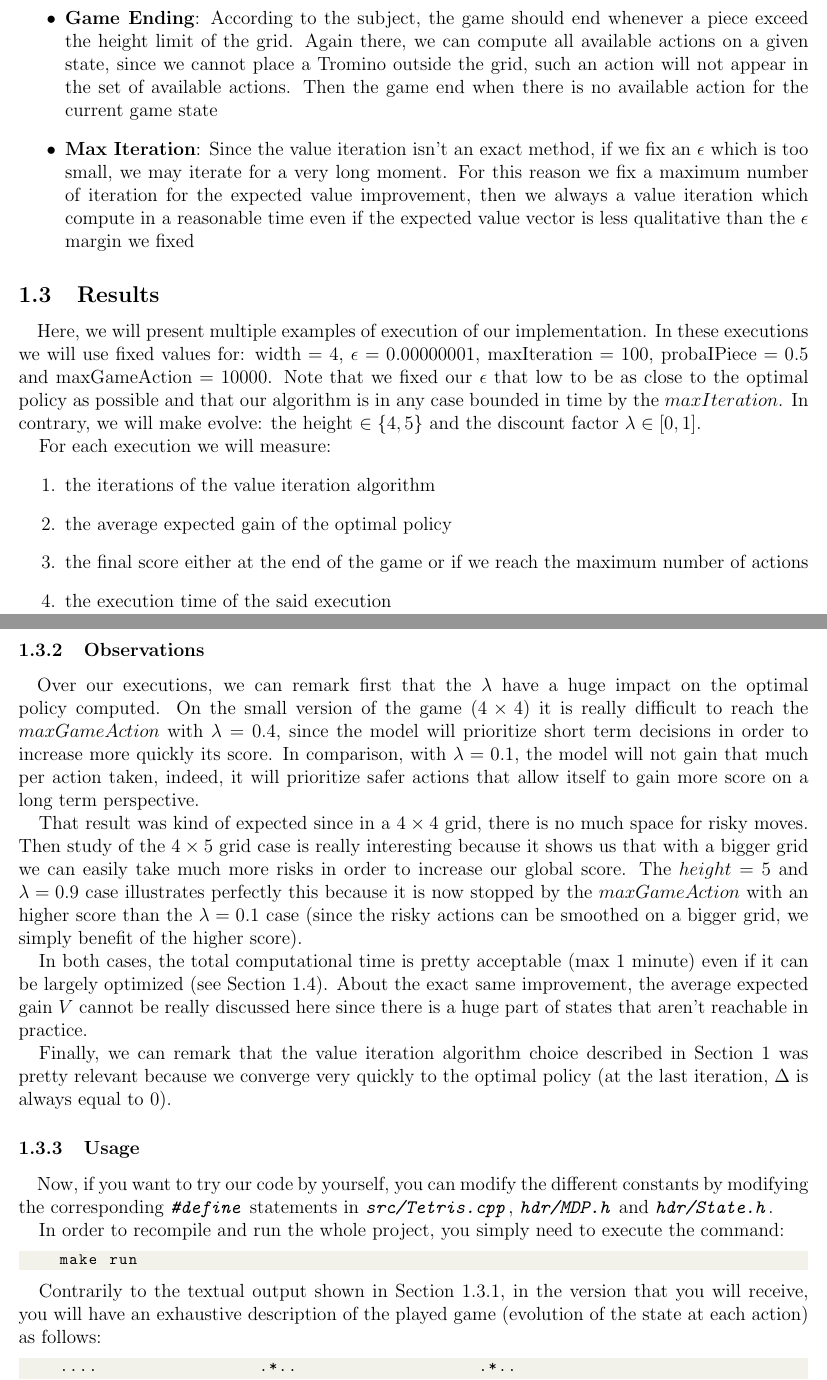
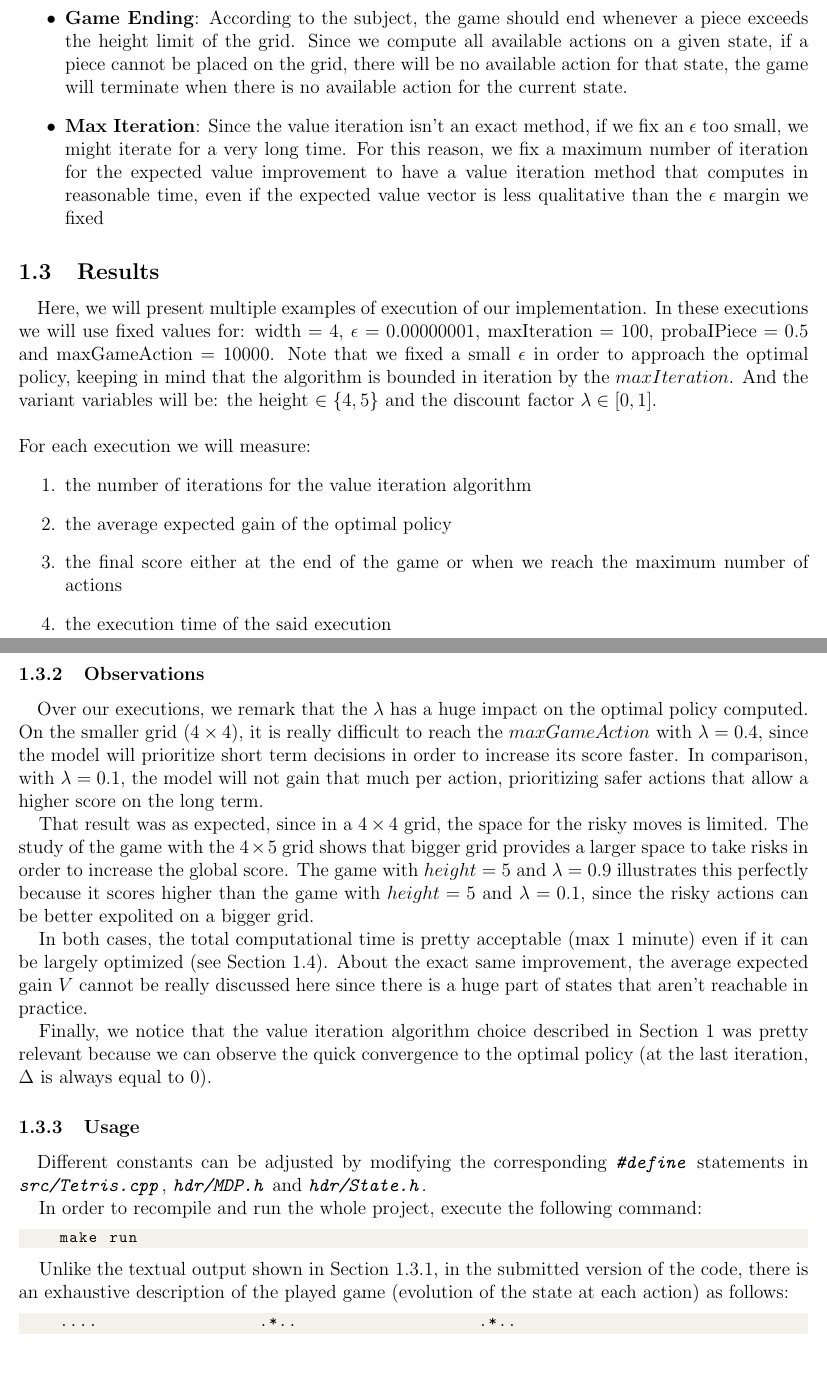
Before and after one commit to diaarca/baby-tetris, a LaTeX document (report/main.tex): two parts of pages 3 and 5 of 6, joined at a grey line, cut so that both start at the same text, the shorter picture padded with empty space. Compiled offline with pdfLaTeX.

Commit message:
small fixes

```diff
--- a/report/main.tex
+++ b/report/main.tex
@@ -135,16 +135,15 @@ our implementation choices.
         the number of complete lines in the resulting state
     \item \textbf{Game Ending}: According to the subject, the game should end
-        whenever a piece exceed the height limit of the grid. Again there, we
-        can compute all available actions on a given state, since we cannot
-        place a Tromino outside the grid, such an action will not appear in the
-        set of available actions. Then the game end when there is no available
-        action for the current game
-        state
+        whenever a piece exceeds the height limit of the grid.
+        Since we compute all available actions on a given state, if a piece
+        cannot be placed on the grid, there will be no available action for
+        that state, the game will terminate when there is no available
+        action for the current state.
     \item \textbf{Max Iteration}: Since the value iteration isn't an exact
-        method, if we fix an $\epsilon$ which is too small, we may iterate for a
-        very long moment. For this reason we fix a maximum number of iteration
-        for the expected value improvement, then we always a value iteration
-        which compute in a reasonable time even if the expected value vector is
+        method, if we fix an $\epsilon$ too small, we might iterate for a
+        very long time. For this reason, we fix a maximum number of iteration
+        for the expected value improvement to have a value iteration method
+        that computes in reasonable time, even if the expected value vector is
         less qualitative than the $\epsilon$ margin we fixed
 \end{itemize}
 
@@ -153,16 +152,16 @@ our implementation choices.
 implementation. In these executions we will use fixed values for:
 $\text{width} = 4$, $\epsilon = 0.00000001$, $\text{maxIteration} = 100$,
 $\text{probaIPiece} = 0.5$ and $\text{maxGameAction} = 10000$. Note that we
-fixed our $\epsilon$ that low to be as close to the optimal policy as possible
-and that our algorithm is in any case bounded in time by the $maxIteration$. In
-contrary, we will make evolve: the height $\in \{4, 5\}$ and the discount factor
-$\lambda \in [0, 1]$.
-
+fixed a small $\epsilon$ in order to approach the optimal policy,
+keeping in mind that the algorithm is bounded in iteration by the $maxIteration$.
+And the variant variables will be: the height $\in \{4, 5\}$ and the discount factor
+$\lambda \in [0, 1]$.\\
+\\
 For each execution we will measure:
 \begin{enumerate}
-    \item the iterations of the value iteration algorithm
+    \item the number of iterations for the value iteration algorithm
     \item the average expected gain of the optimal policy
-    \item the final score either at the end of the game or if we reach the
+    \item the final score either at the end of the game or when we reach the
         maximum number of actions
     \item the execution time of the said execution
 \end{enumerate}
@@ -270,22 +269,20 @@ For each execution we will measure:
 \end{paracol}
 
 \subsubsection{Observations}
-\quad Over our executions, we can remark first that the $\lambda$ have a huge
-impact on the optimal policy computed. On the small version of the game ($4
-\times 4$) it is really difficult to reach the $maxGameAction$ with $\lambda =
+\quad Over our executions, we remark that the $\lambda$ has a huge
+impact on the optimal policy computed. On the smaller grid ($4
+\times 4$), it is really difficult to reach the $maxGameAction$ with $\lambda =
 0.4$, since the model will prioritize short term decisions in order to increase
-more quickly its score. In comparison, with $\lambda = 0.1$, the model will not
-gain that much per action taken, indeed, it will prioritize safer actions
-that allow itself to gain more score on a long term perspective.
+its score faster. In comparison, with $\lambda = 0.1$, the model will not
+gain that much per action, prioritizing safer actions that allow a higher score on
+the long term.
 
-That result was kind of expected since in a $4 \times 4$ grid, there is no much
-space for risky moves. Then study of the $4 \times 5$ grid case is really
-interesting because it shows us that with a bigger grid we can easily take much
-more risks in order to increase our global score. The $height = 5$ and $\lambda
-= 0.9$ case illustrates perfectly this because it is now stopped by the
-$maxGameAction$ with an higher score than the $\lambda = 0.1$ case (since the
-risky actions can be smoothed on a bigger grid, we simply benefit of the higher
-score).
+That result was as expected, since in a $4 \times 4$ grid, the space for
+the risky moves is limited. The study of the game with the $4 \times 5$ grid
+shows that bigger grid provides a larger space to take risks in order to increase
+the global score. The game with $height = 5$ and $\lambda = 0.9$ illustrates this
+perfectly because it scores higher than the game with $height = 5$ and
+$\lambda = 0.1$, since the risky actions can be better expolited on a bigger grid.
 
 In both cases, the total computational time is pretty acceptable (max 1 minute)
 even if it can be largely optimized (see Section~\ref{sec:improvement}). About
@@ -293,23 +290,23 @@ the exact same improvement, the average expected gain $V$ cannot be really
 discussed here since there is a huge part of states that aren't reachable in
 practice.
 
-Finally, we can remark that the value iteration algorithm choice described in
-Section~\ref{sec:question1} was pretty relevant because we converge very quickly
-to the optimal policy (at the last iteration, $\Delta$ is always equal to $0$).
+Finally, we notice that the value iteration algorithm choice described in
+Section~\ref{sec:question1} was pretty relevant because we can observe
+the quick convergence to the optimal policy (at the last iteration, $\Delta$
+is always equal to $0$).
 
 \subsubsection{Usage}
-\quad Now, if you want to try our code by yourself, you can modify the different
-constants by modifying the corresponding \code{\#define} statements in
-\code{src/Tetris.cpp}, \code{hdr/MDP.h} and \code{hdr/State.h}.
+\quad Different constants can be adjusted by modifying the corresponding \code{\#define}
+statements in \code{src/Tetris.cpp}, \code{hdr/MDP.h} and \code{hdr/State.h}.
 
-In order to recompile and run the whole project, you simply need to execute the
+In order to recompile and run the whole project, execute the following
 command:
 \begin{lstlisting}
     make run
 \end{lstlisting}
 
-Contrarily to the textual output shown in Section~\ref{sec:executions}, in the
-version that you will receive, you will have an exhaustive description of the
+Unlike the textual output shown in Section~\ref{sec:executions}, in the
+submitted version of the code, there is an exhaustive description of the
 played game (evolution of the state at each action) as follows:
 \begin{lstlisting}
     ....                .*..                  .*..
```
Also changed, not shown: report/main.pdf, report/main.tex (44 more changed lines).
